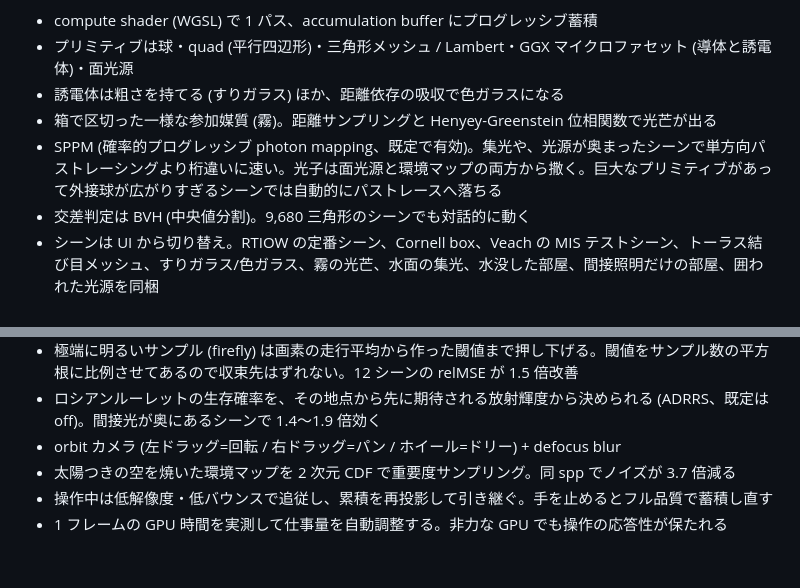
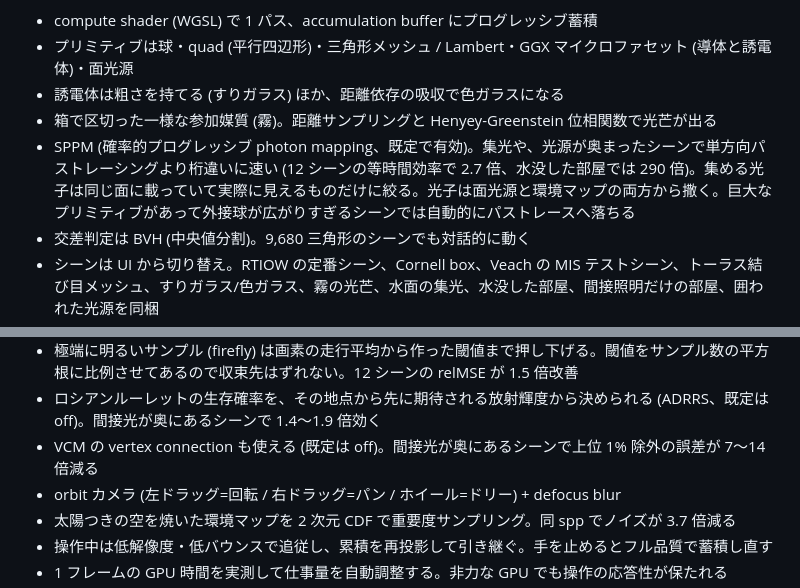
Before and after one commit to myuon/pathtracer, a Markdown page: README.md, 2 parts joined by grey strips. GitHub-like rendering; blank space fills up the shorter version.

Commit message:
docs: README を今の実力に合わせる
SPPM の効きと、光子を絞る条件、VCM が使えるようになったことを足す。

Co-Authored-By: Claude Opus 5 (1M context) <noreply@anthropic.com>

```diff
--- a/README.md
+++ b/README.md
@@ -10,7 +10,7 @@ WebGPU 対応ブラウザ (Chrome / Edge 113+, Safari 26+) が必要です。非
 - プリミティブは球・quad (平行四辺形)・三角形メッシュ / Lambert・GGX マイクロファセット (導体と誘電体)・面光源
 - 誘電体は粗さを持てる (すりガラス) ほか、距離依存の吸収で色ガラスになる
 - 箱で区切った一様な参加媒質 (霧)。距離サンプリングと Henyey-Greenstein 位相関数で光芒が出る
-- SPPM (確率的プログレッシブ photon mapping、既定で有効)。集光や、光源が奥まったシーンで単方向パストレーシングより桁違いに速い。光子は面光源と環境マップの両方から撒く。巨大なプリミティブがあって外接球が広がりすぎるシーンでは自動的にパストレースへ落ちる
+- SPPM (確率的プログレッシブ photon mapping、既定で有効)。集光や、光源が奥まったシーンで単方向パストレーシングより桁違いに速い (12 シーンの等時間効率で 2.7 倍、水没した部屋では 290 倍)。集める光子は同じ面に載っていて実際に見えるものだけに絞る。光子は面光源と環境マップの両方から撒く。巨大なプリミティブがあって外接球が広がりすぎるシーンでは自動的にパストレースへ落ちる
 - 交差判定は BVH (中央値分割)。9,680 三角形のシーンでも対話的に動く
 - シーンは UI から切り替え。RTIOW の定番シーン、Cornell box、Veach の MIS テストシーン、トーラス結び目メッシュ、すりガラス/色ガラス、霧の光芒、水面の集光、水没した部屋、間接照明だけの部屋、囲われた光源を同梱
 - NEE (next event estimation) で拡散面から面光源を直接サンプル。Cornell box では同じノイズに落ちるまでの spp が 1/30 ほどになる
@@ -18,6 +18,7 @@ WebGPU 対応ブラウザ (Chrome / Edge 113+, Safari 26+) が必要です。非
 - 画素ジッタ・レンズ・1 次バウンスに画素ごとスクランブルした Sobol (0,2) 列を使用。被写界深度のあるシーンでノイズが 1.3 倍ほど減る
 - 極端に明るいサンプル (firefly) は画素の走行平均から作った閾値まで押し下げる。閾値をサンプル数の平方根に比例させてあるので収束先はずれない。12 シーンの relMSE が 1.5 倍改善
 - ロシアンルーレットの生存確率を、その地点から先に期待される放射輝度から決められる (ADRRS、既定は off)。間接光が奥にあるシーンで 1.4〜1.9 倍効く
+- VCM の vertex connection も使える (既定は off)。間接光が奥にあるシーンで上位 1% 除外の誤差が 7〜14 倍減る
 - orbit カメラ (左ドラッグ=回転 / 右ドラッグ=パン / ホイール=ドリー) + defocus blur
 - 太陽つきの空を焼いた環境マップを 2 次元 CDF で重要度サンプリング。同 spp でノイズが 3.7 倍減る
 - 操作中は低解像度・低バウンスで追従し、累積を再投影して引き継ぐ。手を止めるとフル品質で蓄積し直す
```
